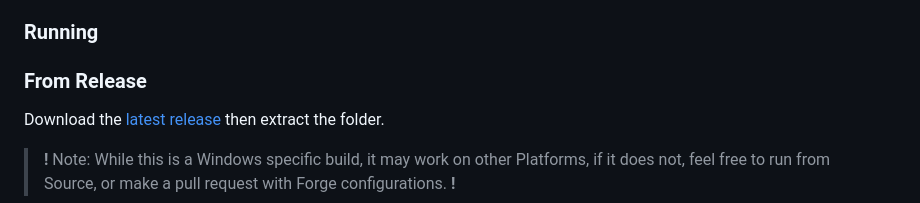
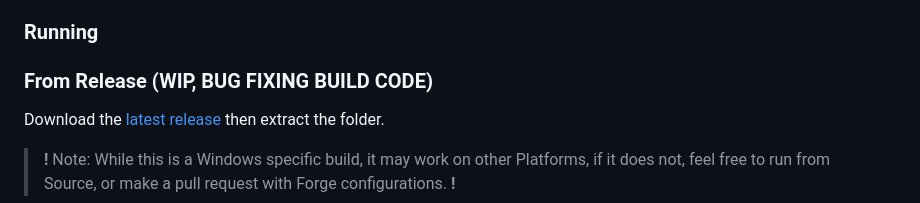
Before and after one commit to AlgorithmicPolicyIndex/ChatPlays, a Markdown page: readme.md, the part around the change. GitHub-like rendering.

Commit message:
I hate programming

```diff
--- a/readme.md
+++ b/readme.md
@@ -40,7 +40,7 @@ I hope to see what people come up with for features, themes and plugins for the
            - 7TV and FFZ Emotes
 
 ### Running
-### From Release
+### From Release (WIP, BUG FIXING BUILD CODE)
 Download the [latest release](https://github.com/AlgorithmicPolicyIndex/ChatPlays/releases/latest) then extract the folder.
 > **!** Note: While this is a Windows specific build, it may work on other Platforms, if it does not, feel free to run from Source, or make a pull request with Forge configurations. **!**
 
```
